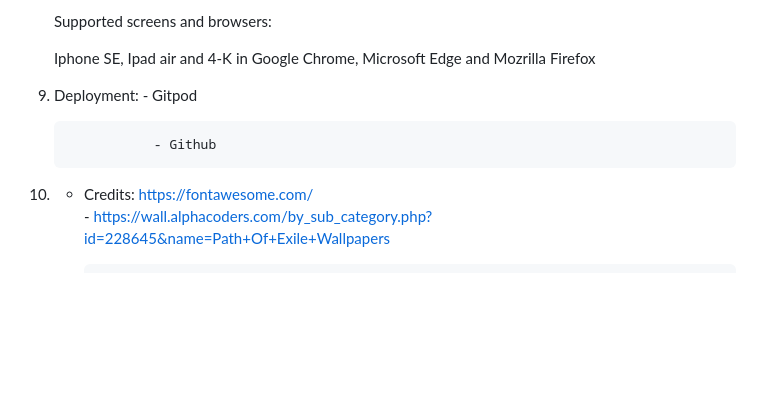
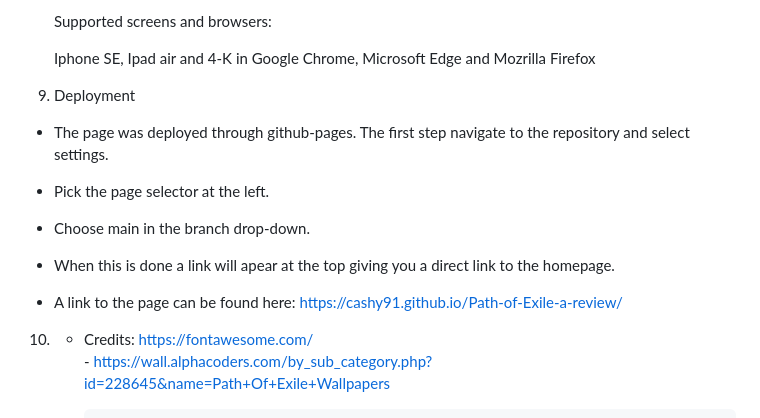
Before and after one commit to Cashy91/Path-of-Exile-a-review, a Markdown page: README.md, the part around the change. GitHub-like rendering; blank space fills up the shorter version.

Commit message:
ad deployment to readme.md

```diff
--- a/README.md
+++ b/README.md
@@ -84,9 +84,18 @@
 
    Iphone SE, Ipad air and 4-K in Google Chrome, Microsoft Edge and Mozrilla Firefox
 
-9. Deployment:    - Gitpod
+9. Deployment
 
-                  - Github
+- The page was deployed through github-pages.
+The first step navigate to the repository and select settings.<br>
+- Pick the page selector at the left. <br>
+- Choose main in the branch drop-down. <br>
+- When this is done a link will apear at the top giving you a direct link to the homepage.
+
+- A link to the page can be found here: <https://cashy91.github.io/Path-of-Exile-a-review/>
+
+
+
 
 10. * Credits:   <https://fontawesome.com/> <br>
                - <https://wall.alphacoders.com/by_sub_category.php?id=228645&name=Path+Of+Exile+Wallpapers>
```
